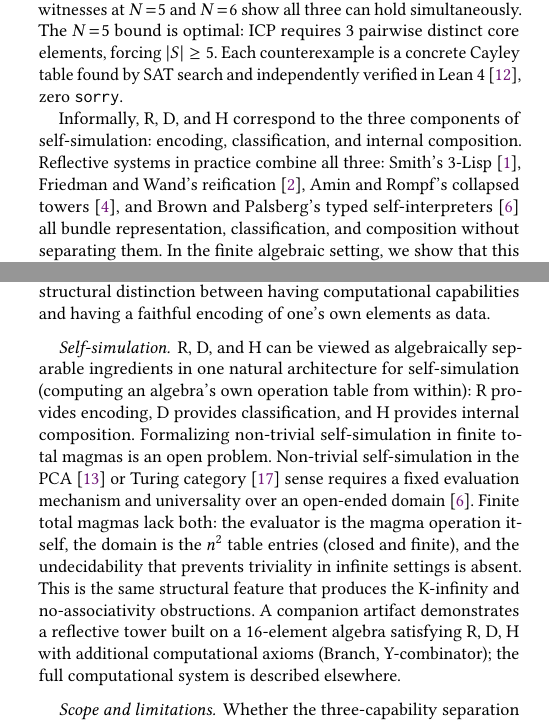
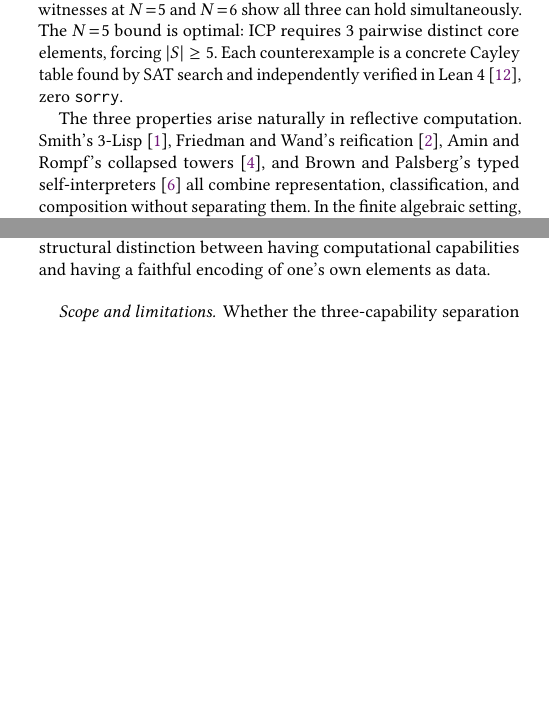
Before and after one commit to stefanopalmieri/finite-magma-independence, a LaTeX paper (paper/main.tex): two parts of the columns of pages 1 and 7 of 9, joined at a grey line, cut so that both start at the same text, the shorter picture padded with empty space. Compiled offline with pdfLaTeX.

Commit message:
Remove self-simulation from paper
Self-simulation is independent of D and H (requires only R +
faithful encoding), so it doesn't belong in a paper about R/D/H
independence. The obstruction framing stands on its own.

Removed: self-simulation Discussion paragraph, open problem 4,
"components of self-simulation" framing in intro, reflective
tower artifact mention, SelfSim5 appendix reference.

Kept: all search scripts in repo, reflective tower/Smith/Amin
citations (they motivate R/D/H through reflective computation
without invoking self-simulation as a formal concept).

Co-Authored-By: Claude Opus 4.6 (1M context) <noreply@anthropic.com>

```diff
--- a/paper/main.tex
+++ b/paper/main.tex
@@ -74,7 +74,7 @@ We work in the setting of finite extensional 2-pointed magmas (a finite set with
 
 Our main result is that R, D, and H are pairwise independent: no one implies any other. Lean-verified finite counterexamples at sizes $N\!=\!4, 5, 6, 8,$ and $10$ establish all six non-implications; coexistence witnesses at $N\!=\!5$ and $N\!=\!6$ show all three can hold simultaneously. The $N\!=\!5$ bound is optimal: ICP requires 3 pairwise distinct core elements, forcing $|S| \geq 5$. Each counterexample is a concrete Cayley table found by SAT search and independently verified in Lean~4~\cite{moura21}, zero \texttt{sorry}.
 
-Informally, R, D, and H correspond to the three components of self-simulation: encoding, classification, and internal composition. Reflective systems in practice combine all three: Smith's 3-Lisp~\cite{smith84}, Friedman and Wand's reification~\cite{friedman84}, Amin and Rompf's collapsed towers~\cite{amin18}, and Brown and Palsberg's typed self-interpreters~\cite{brown16} all bundle representation, classification, and composition without separating them. In the finite algebraic setting, we show that this bundling is not structurally forced; whether the independence extends to $\lambda$-calculus or typed settings is an open question (Section~\ref{sec:discussion}).
+The three properties arise naturally in reflective computation. Smith's 3-Lisp~\cite{smith84}, Friedman and Wand's reification~\cite{friedman84}, Amin and Rompf's collapsed towers~\cite{amin18}, and Brown and Palsberg's typed self-interpreters~\cite{brown16} all combine representation, classification, and composition without separating them. In the finite algebraic setting, we show that this bundling is not structurally forced; whether the independence extends to $\lambda$-calculus or typed settings is an open question (Section~\ref{sec:discussion}).
 
 Beyond independence, we prove several additional structural results. The no-associativity theorem (Theorem~\ref{thm:no-assoc}) rules out the classical algebraic hierarchy: no extensional 2-pointed magma carrying both a classifier and a retraction pair has a right identity or is associative. The three-category decomposition induced by~D is an algebraic invariant (Theorem~\ref{thm:functoriality}), and the ICP is equivalent to the standard Compose+Inert axioms (Theorem~\ref{thm:icp-equiv}).
 
@@ -524,9 +524,6 @@ In infinite carriers where the set of left-multiplication maps is unconstrained,
 \paragraph{R as a separate design choice.}
 The independence of R from D and H plausibly extends beyond finite magmas. A faithful internal encoding, a section-retraction pair on the carrier, is a separate design choice from classification or composition. Mogensen's self-interpreter for the $\lambda$-calculus~\cite{mogensen92} requires an explicit quoting convention; without it, the calculus is computationally universal but lacks internal self-representation. This suggests that the R independence is not an artifact of finiteness but reflects a genuine structural distinction between having computational capabilities and having a faithful encoding of one's own elements as data.
 
-\paragraph{Self-simulation.}
-R, D, and H can be viewed as algebraically separable ingredients in one natural architecture for self-simulation (computing an algebra's own operation table from within): R provides encoding, D provides classification, and H provides internal composition. Formalizing non-trivial self-simulation in finite total magmas is an open problem. Non-trivial self-simulation in the PCA~\cite{vanoosten08} or Turing category~\cite{cockett08} sense requires a fixed evaluation mechanism and universality over an open-ended domain~\cite{brown16}. Finite total magmas lack both: the evaluator is the magma operation itself, the domain is the $n^2$ table entries (closed and finite), and the undecidability that prevents triviality in infinite settings is absent. This is the same structural feature that produces the K-infinity and no-associativity obstructions. A companion artifact demonstrates a reflective tower built on a 16-element algebra satisfying R, D, H with additional computational axioms (Branch, Y-combinator); the full computational system is described elsewhere.
-
 \paragraph{Scope and limitations.}
 Whether the three-capability separation appears in other settings ($\lambda$-calculus, typed systems, infinite algebras) is the primary open question. Theorem~\ref{thm:no-assoc} constrains the target: any such translation must work without associativity or identity. Each capability admits multiple axiom forms; the independence result holds for all variants. Additional organizational axioms push the minimum coexistence size to $N\!=\!12$ (SAT-verified) and produce interpretable role structure; these are explored in a companion paper.
 
```
Also changed, not shown: paper/main.pdf, paper/main.tex (5 more changed lines).
